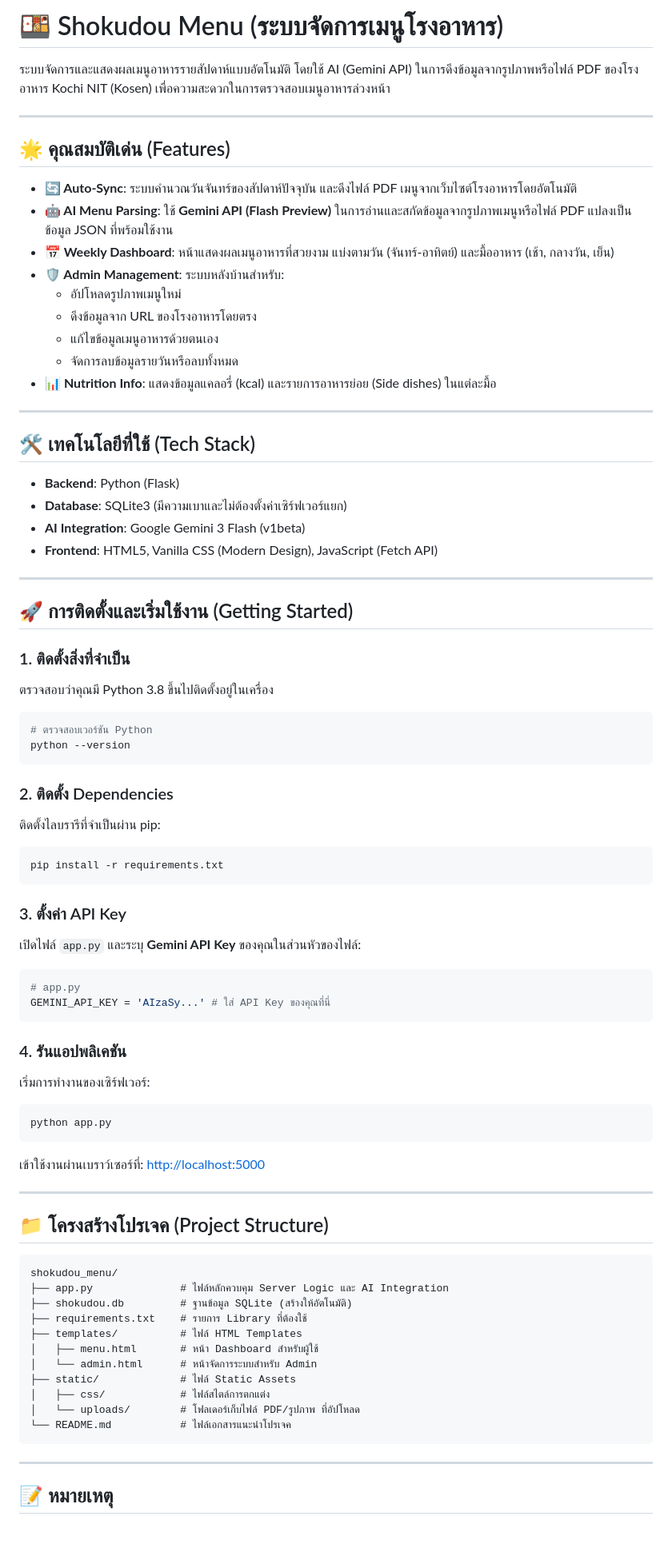
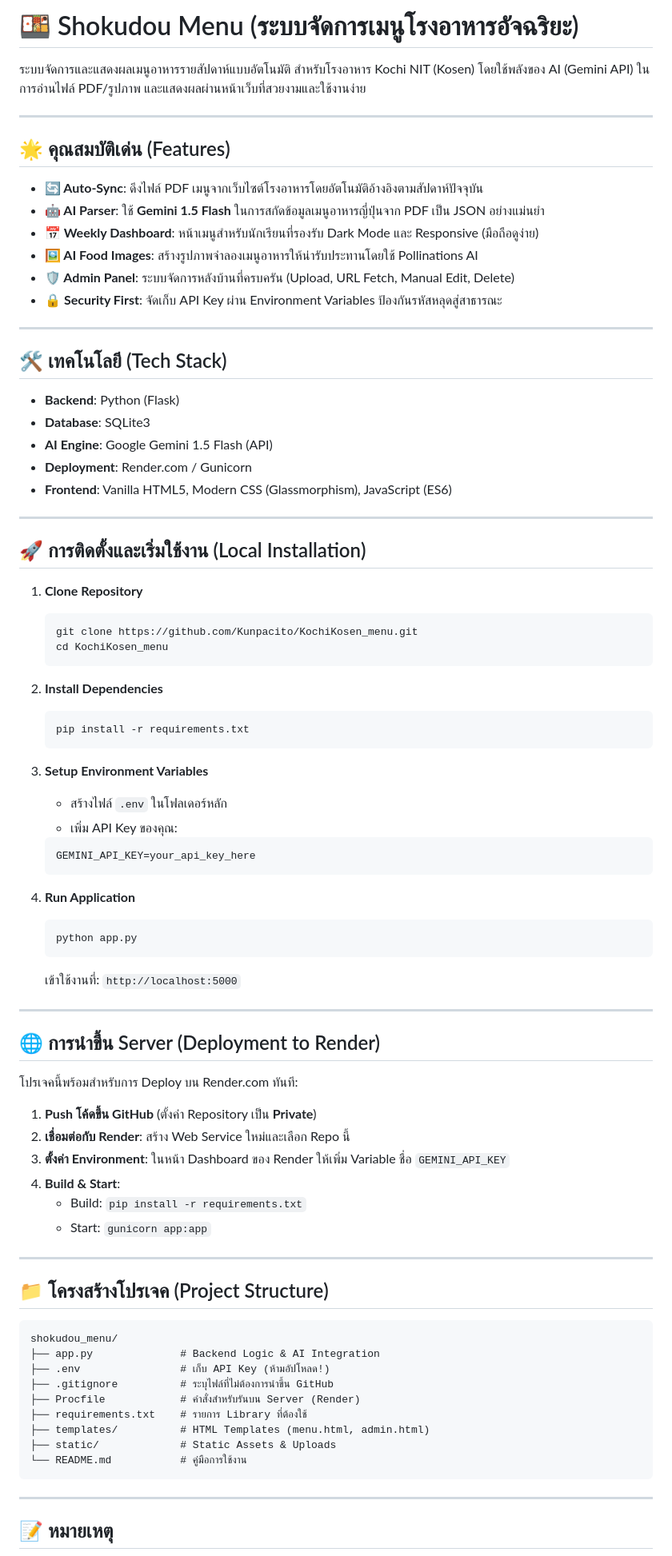
Before and after one commit to Kunpacito/KochiKosen_menu, a Markdown page: README.md, the part around one of its changes. Shown at 80% size. Rendered like a GitHub page; blank space fills up the shorter version.

````diff
--- a/README.md
+++ b/README.md
@@ -1,65 +1,67 @@
-# 🍱 Shokudou Menu (ระบบจัดการเมนูโรงอาหาร)
+# 🍱 Shokudou Menu (ระบบจัดการเมนูโรงอาหารอัจฉริยะ)
 
-ระบบจัดการและแสดงผลเมนูอาหารรายสัปดาห์แบบอัตโนมัติ โดยใช้ AI (Gemini API) ในการดึงข้อมูลจากรูปภาพหรือไฟล์ PDF ของโรงอาหาร Kochi NIT (Kosen) เพื่อความสะดวกในการตรวจสอบเมนูอาหารล่วงหน้า
+ระบบจัดการและแสดงผลเมนูอาหารรายสัปดาห์แบบอัตโนมัติ สำหรับโรงอาหาร Kochi NIT (Kosen) โดยใช้พลังของ AI (Gemini API) ในการอ่านไฟล์ PDF/รูปภาพ และแสดงผลผ่านหน้าเว็บที่สวยงามและใช้งานง่าย
 
 ---
 
 ## 🌟 คุณสมบัติเด่น (Features)
 
-*   **🔄 Auto-Sync**: ระบบคำนวณวันจันทร์ของสัปดาห์ปัจจุบัน และดึงไฟล์ PDF เมนูจากเว็บไซต์โรงอาหารโดยอัตโนมัติ
-*   **🤖 AI Menu Parsing**: ใช้ **Gemini API (Flash Preview)** ในการอ่านและสกัดข้อมูลจากรูปภาพเมนูหรือไฟล์ PDF แปลงเป็นข้อมูล JSON ที่พร้อมใช้งาน
-*   **📅 Weekly Dashboard**: หน้าแสดงผลเมนูอาหารที่สวยงาม แบ่งตามวัน (จันทร์-อาทิตย์) และมื้ออาหาร (เช้า, กลางวัน, เย็น)
-*   **🛡️ Admin Management**: ระบบหลังบ้านสำหรับ:
-    *   อัปโหลดรูปภาพเมนูใหม่
-    *   ดึงข้อมูลจาก URL ของโรงอาหารโดยตรง
-    *   แก้ไขข้อมูลเมนูอาหารด้วยตนเอง
-    *   จัดการลบข้อมูลรายวันหรือลบทั้งหมด
-*   **📊 Nutrition Info**: แสดงข้อมูลแคลอรี่ (kcal) และรายการอาหารย่อย (Side dishes) ในแต่ละมื้อ
+*   **🔄 Auto-Sync**: ดึงไฟล์ PDF เมนูจากเว็บไซต์โรงอาหารโดยอัตโนมัติอ้างอิงตามสัปดาห์ปัจจุบัน
+*   **🤖 AI Parser**: ใช้ **Gemini 1.5 Flash** ในการสกัดข้อมูลเมนูอาหารญี่ปุ่นจาก PDF เป็น JSON อย่างแม่นยำ
+*   **📅 Weekly Dashboard**: หน้าเมนูสำหรับนักเรียนที่รองรับ Dark Mode และ Responsive (มือถือดูง่าย)
+*   **🖼️ AI Food Images**: สร้างรูปภาพจำลองเมนูอาหารให้น่ารับประทานโดยใช้ Pollinations AI
+*   **🛡️ Admin Panel**: ระบบจัดการหลังบ้านที่ครบครัน (Upload, URL Fetch, Manual Edit, Delete)
+*   **🔒 Security First**: จัดเก็บ API Key ผ่าน Environment Variables ป้องกันรหัสหลุดสู่สาธารณะ
 
 ---
 
-## 🛠️ เทคโนโลยีที่ใช้ (Tech Stack)
+## 🛠️ เทคโนโลยี (Tech Stack)
 
 *   **Backend**: Python (Flask)
-*   **Database**: SQLite3 (มีความเบาและไม่ต้องตั้งค่าเซิร์ฟเวอร์แยก)
-*   **AI Integration**: Google Gemini 3 Flash (v1beta)
-*   **Frontend**: HTML5, Vanilla CSS (Modern Design), JavaScript (Fetch API)
+*   **Database**: SQLite3
+*   **AI Engine**: Google Gemini 1.5 Flash (API)
+*   **Deployment**: Render.com / Gunicorn
+*   **Frontend**: Vanilla HTML5, Modern CSS (Glassmorphism), JavaScript (ES6)
 
 ---
 
-## 🚀 การติดตั้งและเริ่มใช้งาน (Getting Started)
+## 🚀 การติดตั้งและเริ่มใช้งาน (Local Installation)
 
-### 1. ติดตั้งสิ่งที่จำเป็น
-ตรวจสอบว่าคุณมี Python 3.8 ขึ้นไปติดตั้งอยู่ในเครื่อง
+1.  **Clone Repository**
+    ```bash
+    git clone https://github.com/Kunpacito/KochiKosen_menu.git
+    cd KochiKosen_menu
+    ```
 
-```bash
-# ตรวจสอบเวอร์ชัน Python
-python --version
-```
+2.  **Install Dependencies**
+    ```bash
+    pip install -r requirements.txt
+    ```
 
-### 2. ติดตั้ง Dependencies
-ติดตั้งไลบรารีที่จำเป็นผ่าน pip:
+3.  **Setup Environment Variables**
+    *   สร้างไฟล์ `.env` ในโฟลเดอร์หลัก
+    *   เพิ่ม API Key ของคุณ:
+    ```env
+    GEMINI_API_KEY=your_api_key_here
+    ```
 
-```bash
-pip install -r requirements.txt
-```
+4.  **Run Application**
+    ```bash
+    python app.py
+    ```
+    เข้าใช้งานที่: `http://localhost:5000`
 
-### 3. ตั้งค่า API Key
-เปิดไฟล์ `app.py` และระบุ **Gemini API Key** ของคุณในส่วนหัวของไฟล์:
+---
 
-```python
-# app.py
-GEMINI_API_KEY = 'AIzaSy...' # ใส่ API Key ของคุณที่นี่
-```
+## 🌐 การนำขึ้น Server (Deployment to Render)
 
-### 4. รันแอปพลิเคชัน
-เริ่มการทำงานของเซิร์ฟเวอร์:
-
-```bash
-python app.py
-```
-
-เข้าใช้งานผ่านเบราว์เซอร์ที่: [http://localhost:5000](http://localhost:5000)
+โปรเจคนี้พร้อมสำหรับการ Deploy บน Render.com ทันที:
+1.  **Push โค้ดขึ้น GitHub** (ตั้งค่า Repository เป็น **Private**)
+2.  **เชื่อมต่อกับ Render**: สร้าง Web Service ใหม่และเลือก Repo นี้
+3.  **ตั้งค่า Environment**: ในหน้า Dashboard ของ Render ให้เพิ่ม Variable ชื่อ `GEMINI_API_KEY`
+4.  **Build & Start**:
+    *   Build: `pip install -r requirements.txt`
+    *   Start: `gunicorn app:app`
 
 ---
 
@@ -67,16 +69,14 @@ python app.py
 
 ```text
 shokudou_menu/
-├── app.py              # ไฟล์หลักควบคุม Server Logic และ AI Integration
-├── shokudou.db         # ฐานข้อมูล SQLite (สร้างให้อัตโนมัติ)
+├── app.py              # Backend Logic & AI Integration
+├── .env                # เก็บ API Key (ห้ามอัปโหลด!)
+├── .gitignore          # ระบุไฟล์ที่ไม่ต้องการนำขึ้น GitHub
+├── Procfile            # คำสั่งสำหรับรันบน Server (Render)
 ├── requirements.txt    # รายการ Library ที่ต้องใช้
-├── templates/          # ไฟล์ HTML Templates
-│   ├── menu.html       # หน้า Dashboard สำหรับผู้ใช้
-│   └── admin.html      # หน้าจัดการระบบสำหรับ Admin
-├── static/             # ไฟล์ Static Assets
-│   ├── css/            # ไฟล์สไตล์การตกแต่ง
-│   └── uploads/        # โฟลเดอร์เก็บไฟล์ PDF/รูปภาพ ที่อัปโหลด
-└── README.md           # ไฟล์เอกสารแนะนำโปรเจค
+├── templates/          # HTML Templates (menu.html, admin.html)
+├── static/             # Static Assets & Uploads
+└── README.md           # คู่มือการใช้งาน
 ```
 
 ---
````
Also changed, not shown: other parts of README.md (+2 -5 lines).
